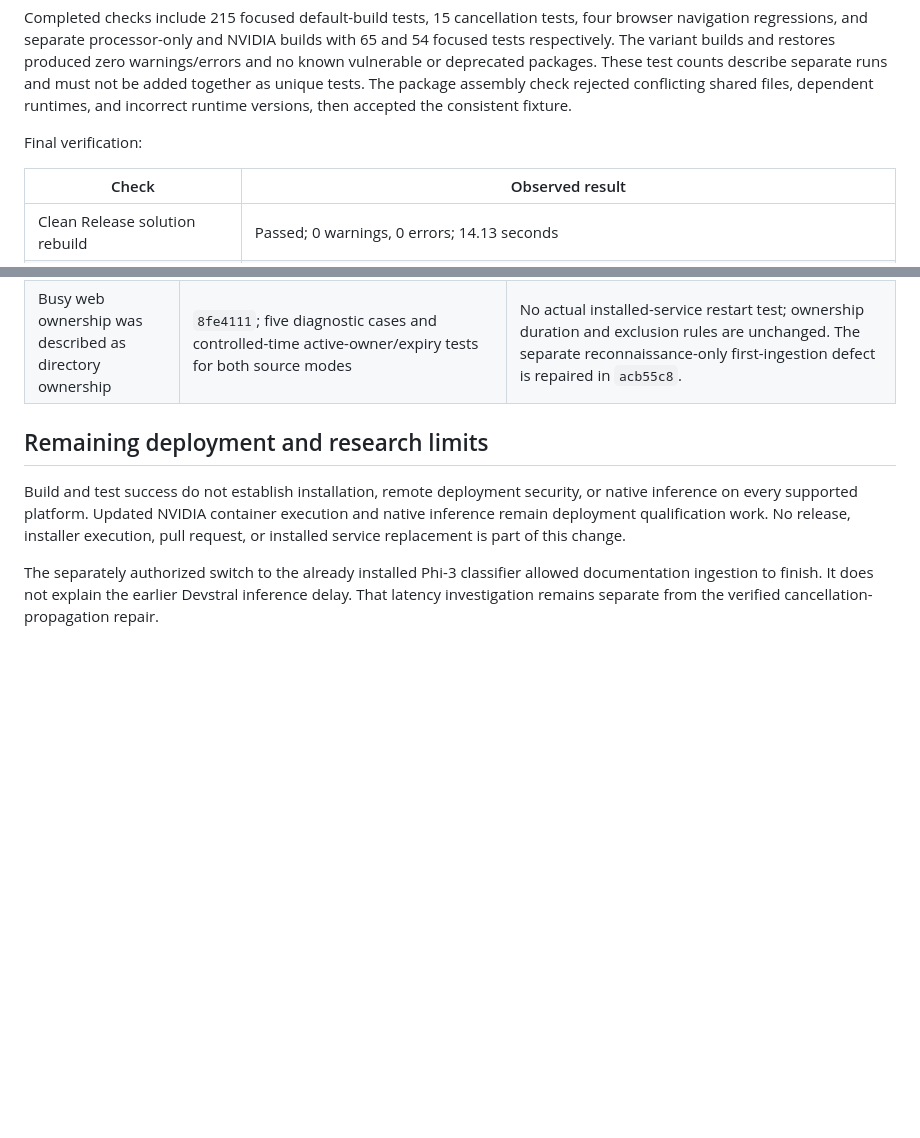
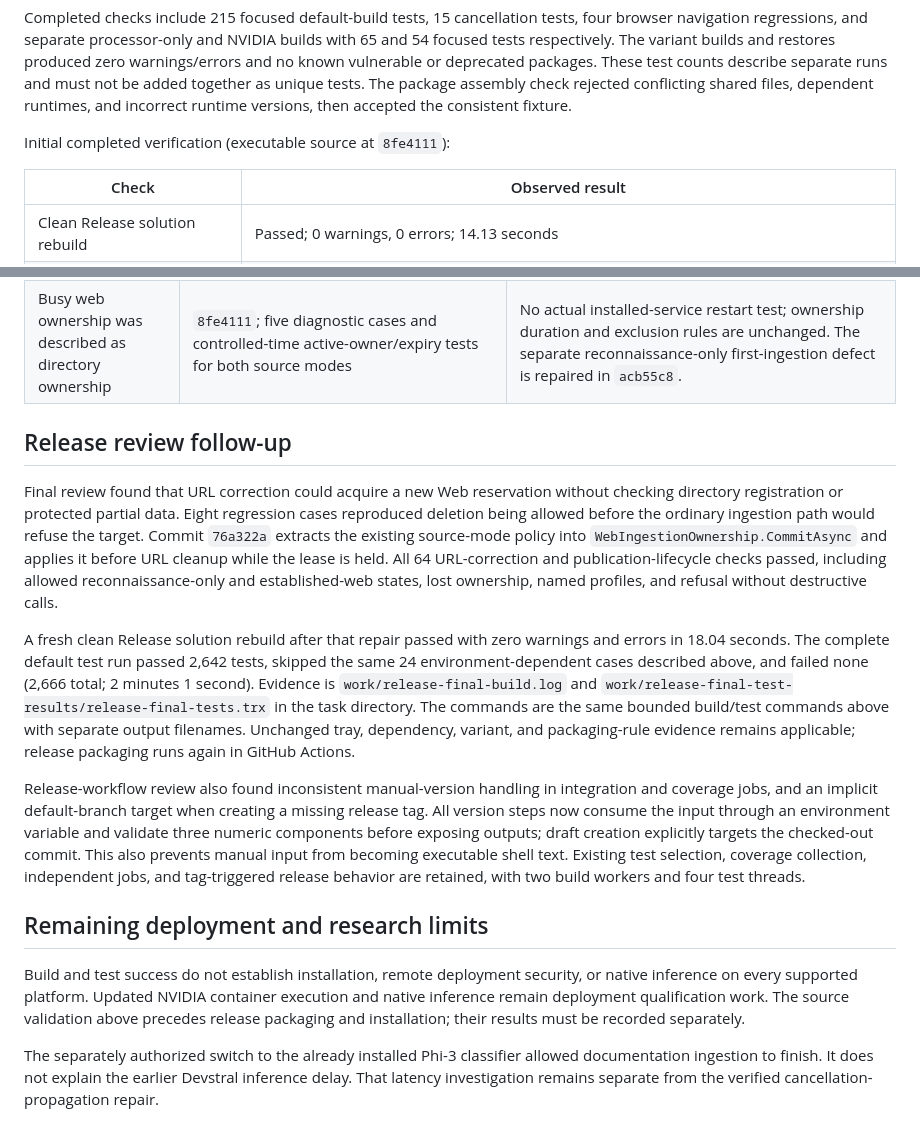
Before and after one commit to JackalopeTechnologies/SaddleRAG, a Markdown page: docs/mcp-integration-2026-10-24.md, 2 parts joined by grey strips. Drawn GitHub-style; blank space fills up the shorter version.

Commit message:
Record release review repairs and complete validation

```diff
--- a/docs/mcp-integration-2026-10-24.md
+++ b/docs/mcp-integration-2026-10-24.md
@@ -109,7 +109,7 @@ Raw-source limits: browser titles are empty, and Markdown frontmatter, component
 
 Completed checks include 215 focused default-build tests, 15 cancellation tests, four browser navigation regressions, and separate processor-only and NVIDIA builds with 65 and 54 focused tests respectively. The variant builds and restores produced zero warnings/errors and no known vulnerable or deprecated packages. These test counts describe separate runs and must not be added together as unique tests. The package assembly check rejected conflicting shared files, dependent runtimes, and incorrect runtime versions, then accepted the consistent fixture.
 
-Final verification:
+Initial completed verification (executable source at `8fe4111`):
 
 | Check | Observed result |
 | --- | --- |
@@ -152,8 +152,16 @@ All covering tests named below passed in the complete final run. This table dist
 | Untagged text was diagnosed as wrong language | `576af41`; unknown/empty/mixed language evidence, threshold, C# aliases and persisted suspect decisions | Source language-markup extraction and migration of saved suspect markers remain outside this correction. |
 | Busy web ownership was described as directory ownership | `8fe4111`; five diagnostic cases and controlled-time active-owner/expiry tests for both source modes | No actual installed-service restart test; ownership duration and exclusion rules are unchanged. The separate reconnaissance-only first-ingestion defect is repaired in `acb55c8`. |
 
+## Release review follow-up
+
+Final review found that URL correction could acquire a new Web reservation without checking directory registration or protected partial data. Eight regression cases reproduced deletion being allowed before the ordinary ingestion path would refuse the target. Commit `76a322a` extracts the existing source-mode policy into `WebIngestionOwnership.CommitAsync` and applies it before URL cleanup while the lease is held. All 64 URL-correction and publication-lifecycle checks passed, including allowed reconnaissance-only and established-web states, lost ownership, named profiles, and refusal without destructive calls.
+
+A fresh clean Release solution rebuild after that repair passed with zero warnings and errors in 18.04 seconds. The complete default test run passed 2,642 tests, skipped the same 24 environment-dependent cases described above, and failed none (2,666 total; 2 minutes 1 second). Evidence is `work/release-final-build.log` and `work/release-final-test-results/release-final-tests.trx` in the task directory. The commands are the same bounded build/test commands above with separate output filenames. Unchanged tray, dependency, variant, and packaging-rule evidence remains applicable; release packaging runs again in GitHub Actions.
+
+Release-workflow review also found inconsistent manual-version handling in integration and coverage jobs, and an implicit default-branch target when creating a missing release tag. All version steps now consume the input through an environment variable and validate three numeric components before exposing outputs; draft creation explicitly targets the checked-out commit. This also prevents manual input from becoming executable shell text. Existing test selection, coverage collection, independent jobs, and tag-triggered release behavior are retained, with two build workers and four test threads.
+
 ## Remaining deployment and research limits
 
-Build and test success do not establish installation, remote deployment security, or native inference on every supported platform. Updated NVIDIA container execution and native inference remain deployment qualification work. No release, installer execution, pull request, or installed service replacement is part of this change.
+Build and test success do not establish installation, remote deployment security, or native inference on every supported platform. Updated NVIDIA container execution and native inference remain deployment qualification work. The source validation above precedes release packaging and installation; their results must be recorded separately.
 
 The separately authorized switch to the already installed Phi-3 classifier allowed documentation ingestion to finish. It does not explain the earlier Devstral inference delay. That latency investigation remains separate from the verified cancellation-propagation repair.
```
